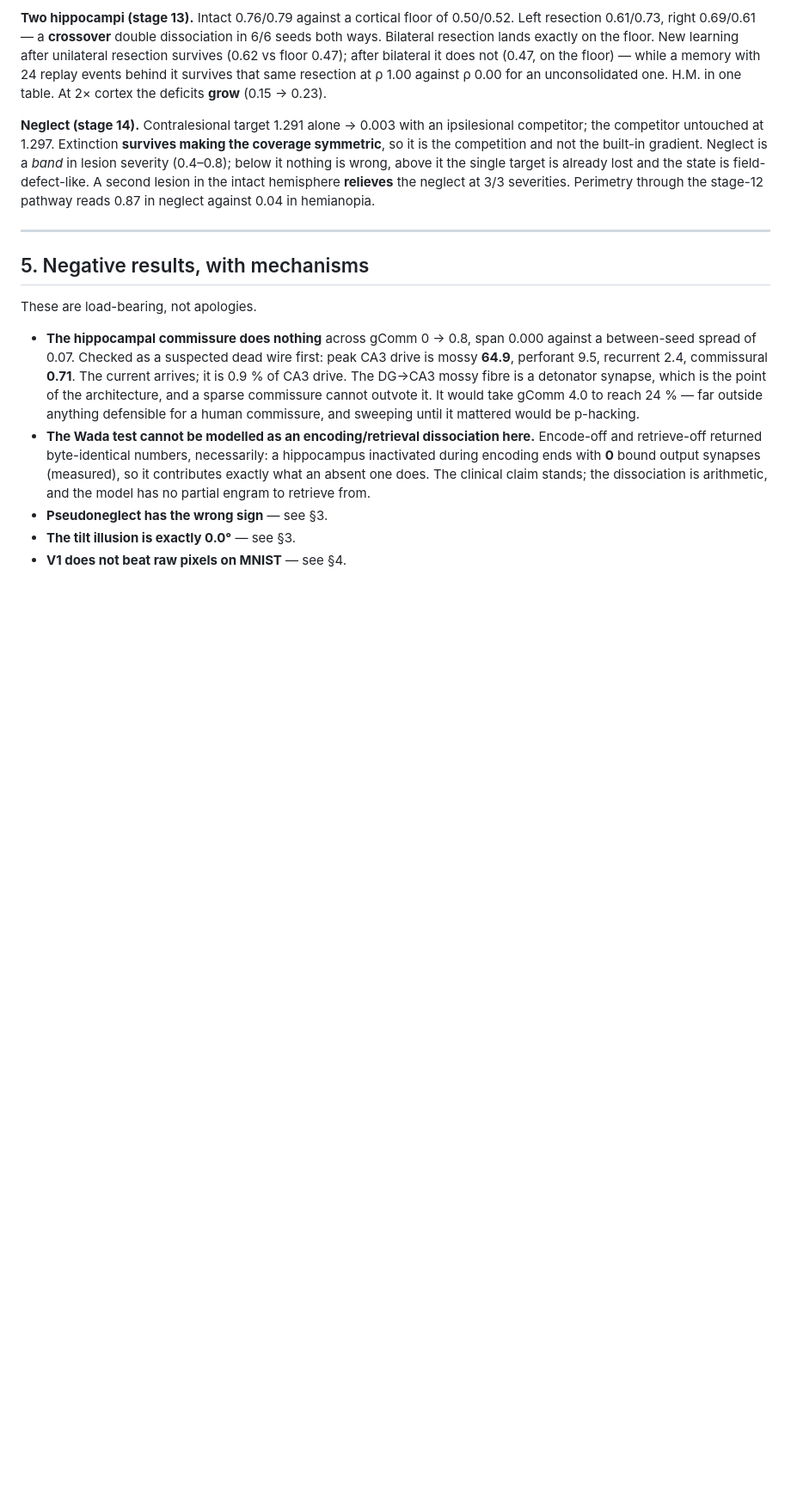
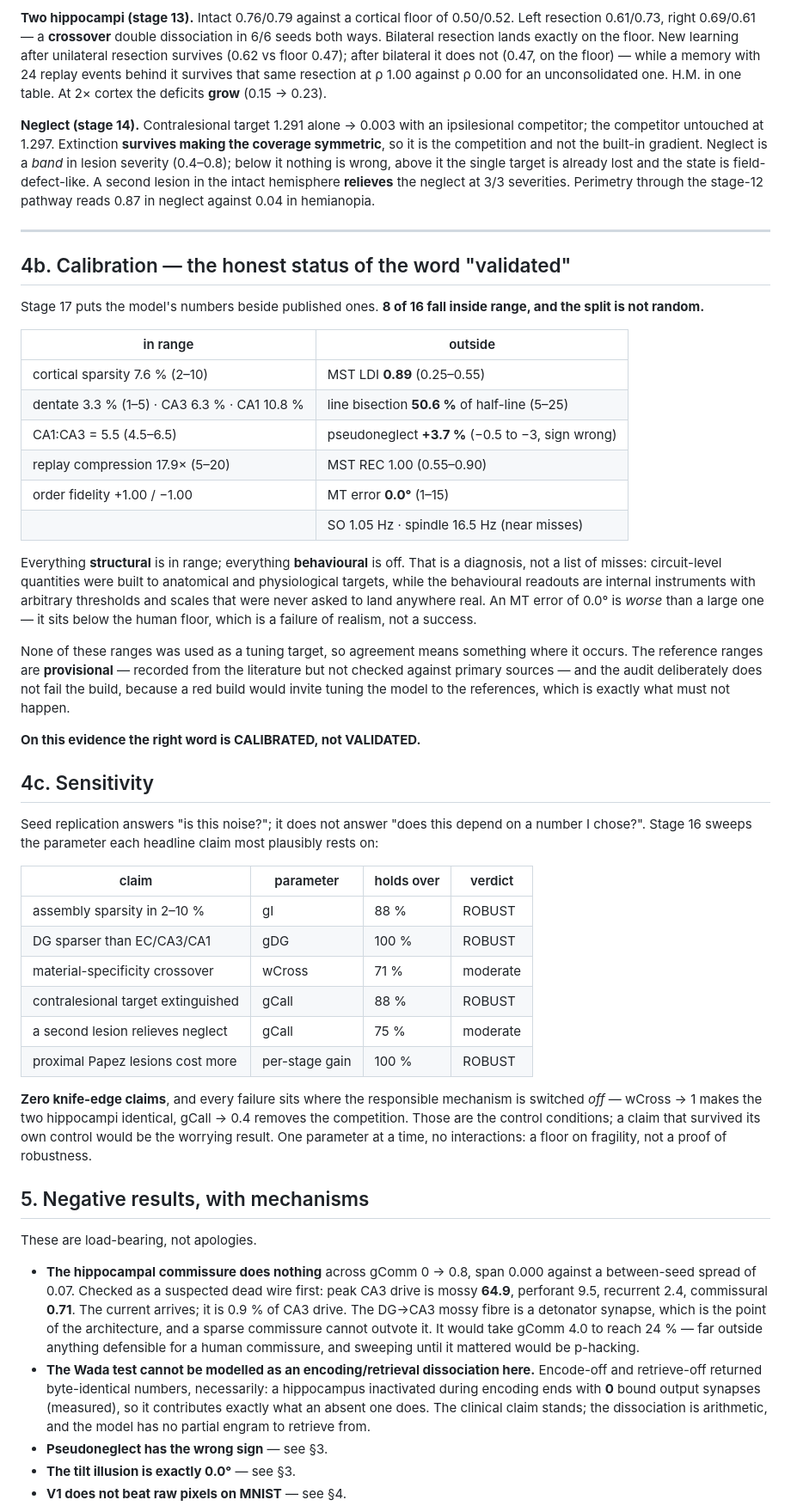
Before and after one commit to EugenioBernardi/Studio, a Markdown page: integrated-loop/OVERVIEW.md, the part around one of its changes. Shown at 86% size. Drawn GitHub-style; blank space fills up the shorter version.

Commit message:
OVERVIEW: stages 15-17, the calibration status, and the sensitivity table
Adds the limbic thalamus, the sensitivity sweep and the external audit to the
stage table, and two new sections: 4b states plainly that 8 of 16 quantities
fall inside published range with everything structural in and everything
behavioural out, and that on this evidence the right word is CALIBRATED rather
than VALIDATED; 4c gives the robustness table and notes that every failure sits
at a parameter value that switches the mechanism off.

Two new entries in the negatives list (unilateral Papez compensation is complete
where clinically it is not; thalamic/cortical neglect equivalence is by
construction) and a ninth known gap: fixing the behavioural readouts means
giving each instrument a real scale, not retuning the circuits behind them.

Co-Authored-By: Claude Opus 4.8 <noreply@anthropic.com>
Claude-Session: https://claude.ai/code/session_01JvGHbGMVWi14amcDgeKSG7

```diff
--- a/integrated-loop/OVERVIEW.md
+++ b/integrated-loop/OVERVIEW.md
@@ -129,6 +133,52 @@ against 0.04 in hemianopia.
 
 ---
 
+## 4b. Calibration — the honest status of the word "validated"
+
+Stage 17 puts the model's numbers beside published ones. **8 of 16 fall inside range, and the
+split is not random.**
+
+| in range | outside |
+|---|---|
+| cortical sparsity 7.6 % (2–10) | MST LDI **0.89** (0.25–0.55) |
+| dentate 3.3 % (1–5) · CA3 6.3 % · CA1 10.8 % | line bisection **50.6 %** of half-line (5–25) |
+| CA1:CA3 = 5.5 (4.5–6.5) | pseudoneglect **+3.7 %** (−0.5 to −3, sign wrong) |
+| replay compression 17.9× (5–20) | MST REC 1.00 (0.55–0.90) |
+| order fidelity +1.00 / −1.00 | MT error **0.0°** (1–15) |
+|  | SO 1.05 Hz · spindle 16.5 Hz (near misses) |
+
+Everything **structural** is in range; everything **behavioural** is off. That is a diagnosis,
+not a list of misses: circuit-level quantities were built to anatomical and physiological
+targets, while the behavioural readouts are internal instruments with arbitrary thresholds and
+scales that were never asked to land anywhere real. An MT error of 0.0° is *worse* than a large
+one — it sits below the human floor, which is a failure of realism, not a success.
+
+None of these ranges was used as a tuning target, so agreement means something where it occurs.
+The reference ranges are **provisional** — recorded from the literature but not checked against
+primary sources — and the audit deliberately does not fail the build, because a red build would
+invite tuning the model to the references, which is exactly what must not happen.
+
+**On this evidence the right word is CALIBRATED, not VALIDATED.**
+
+## 4c. Sensitivity
+
+Seed replication answers "is this noise?"; it does not answer "does this depend on a number I
+chose?". Stage 16 sweeps the parameter each headline claim most plausibly rests on:
+
+| claim | parameter | holds over | verdict |
+|---|---|---|---|
+| assembly sparsity in 2–10 % | gI | 88 % | ROBUST |
+| DG sparser than EC/CA3/CA1 | gDG | 100 % | ROBUST |
+| material-specificity crossover | wCross | 71 % | moderate |
+| contralesional target extinguished | gCall | 88 % | ROBUST |
+| a second lesion relieves neglect | gCall | 75 % | moderate |
+| proximal Papez lesions cost more | per-stage gain | 100 % | ROBUST |
+
+**Zero knife-edge claims**, and every failure sits where the responsible mechanism is switched
+*off* — wCross → 1 makes the two hippocampi identical, gCall → 0.4 removes the competition.
+Those are the control conditions; a claim that survived its own control would be the worrying
+result. One parameter at a time, no interactions: a floor on fragility, not a proof of robustness.
+
 ## 5. Negative results, with mechanisms
 
 These are load-bearing, not apologies.
```
Also changed, not shown: other parts of integrated-loop/OVERVIEW.md (+16 -2 lines).
